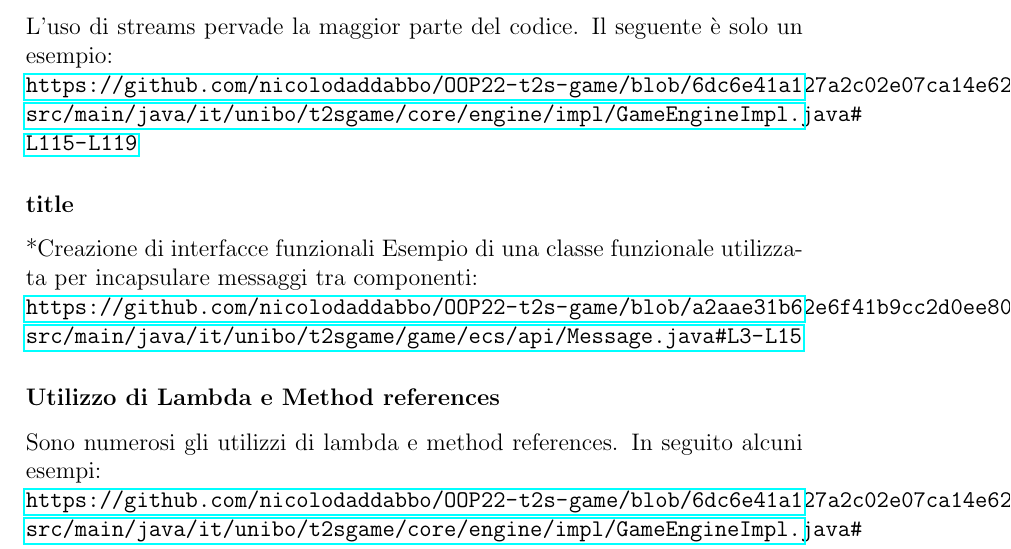
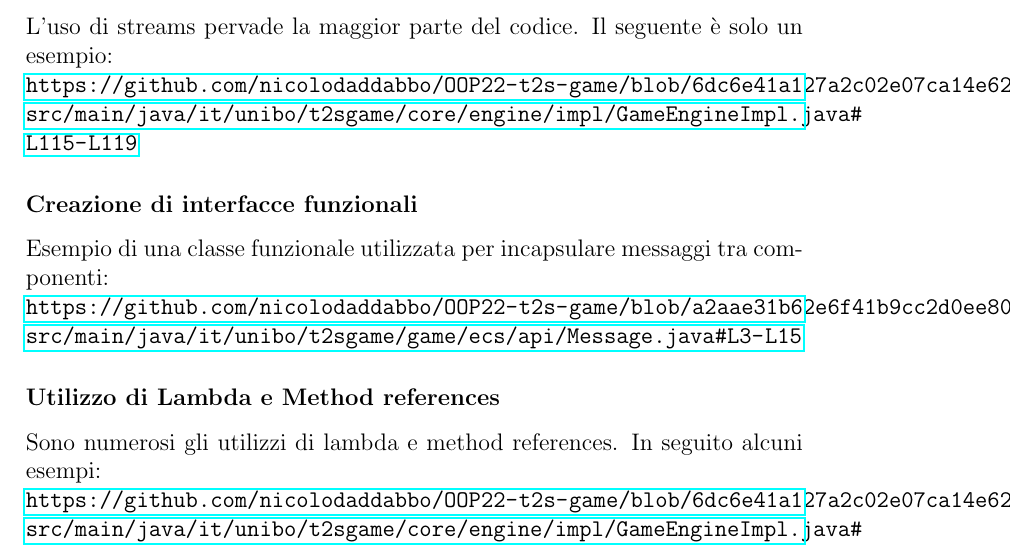
Before and after one commit to nicolodaddabbo/OOP22-t2s-game, a LaTeX document (report/13-template.tex): part of page 35 of 39, cut so that both start at the same text. Compiled offline with pdfLaTeX.

Commit message:
[REPORT] Fixed grammar

```diff
--- a/report/13-template.tex
+++ b/report/13-template.tex
@@ -570,7 +570,7 @@ Il seguente è solo un esempio:
 \\
 \url{https://github.com/nicolodaddabbo/OOP22-t2s-game/blob/6dc6e41a127a2c02e07ca14e6265c07ac3afeeb1/src/main/java/it/unibo/t2sgame/core/engine/impl/GameEngineImpl.java#L115-L119}
 
-\subsubsection*{title}*{Creazione di interfacce funzionali}
+\subsubsection*{Creazione di interfacce funzionali}
 Esempio di una classe funzionale utilizzata per incapsulare messaggi tra componenti:
 \\
 \url{https://github.com/nicolodaddabbo/OOP22-t2s-game/blob/a2aae31b62e6f41b9cc2d0ee80a388e56f2b42db/src/main/java/it/unibo/t2sgame/game/ecs/api/Message.java#L3-L15}
```
